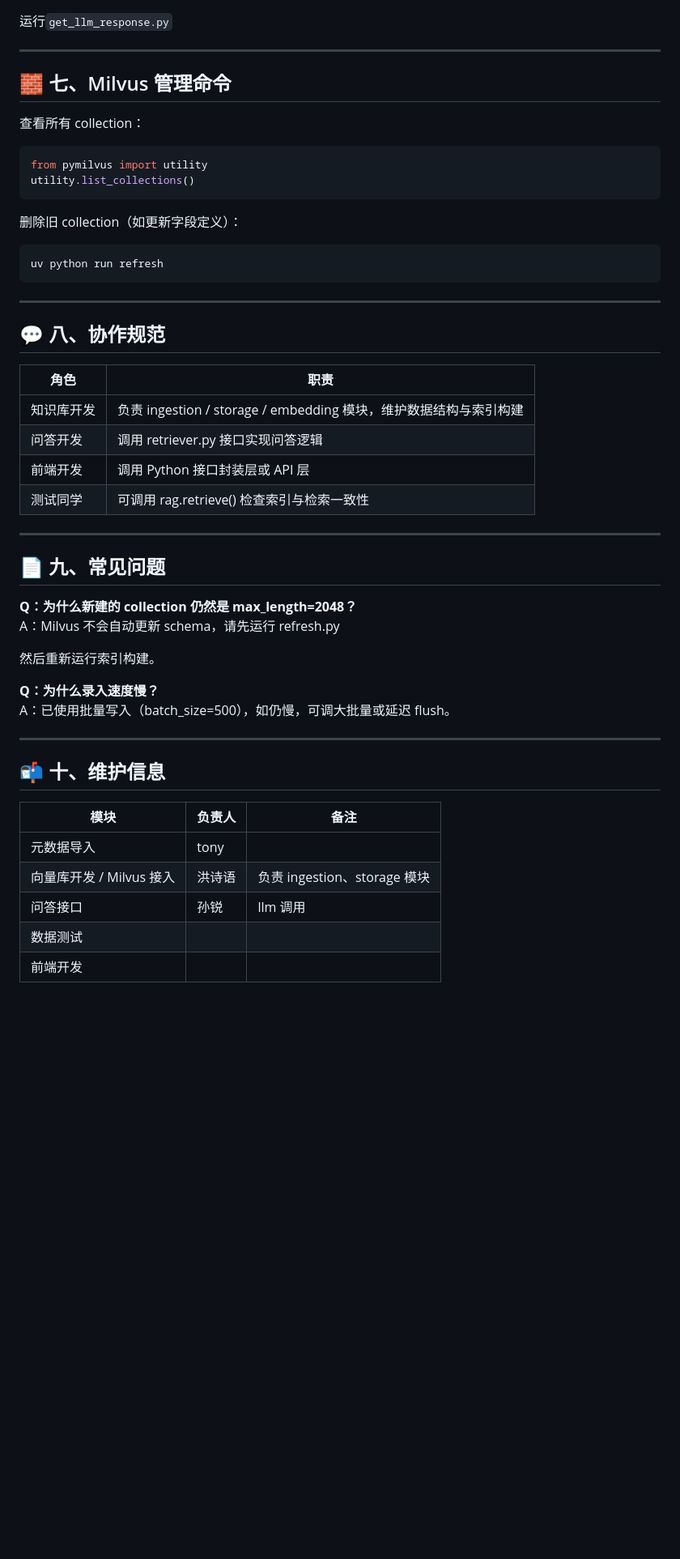
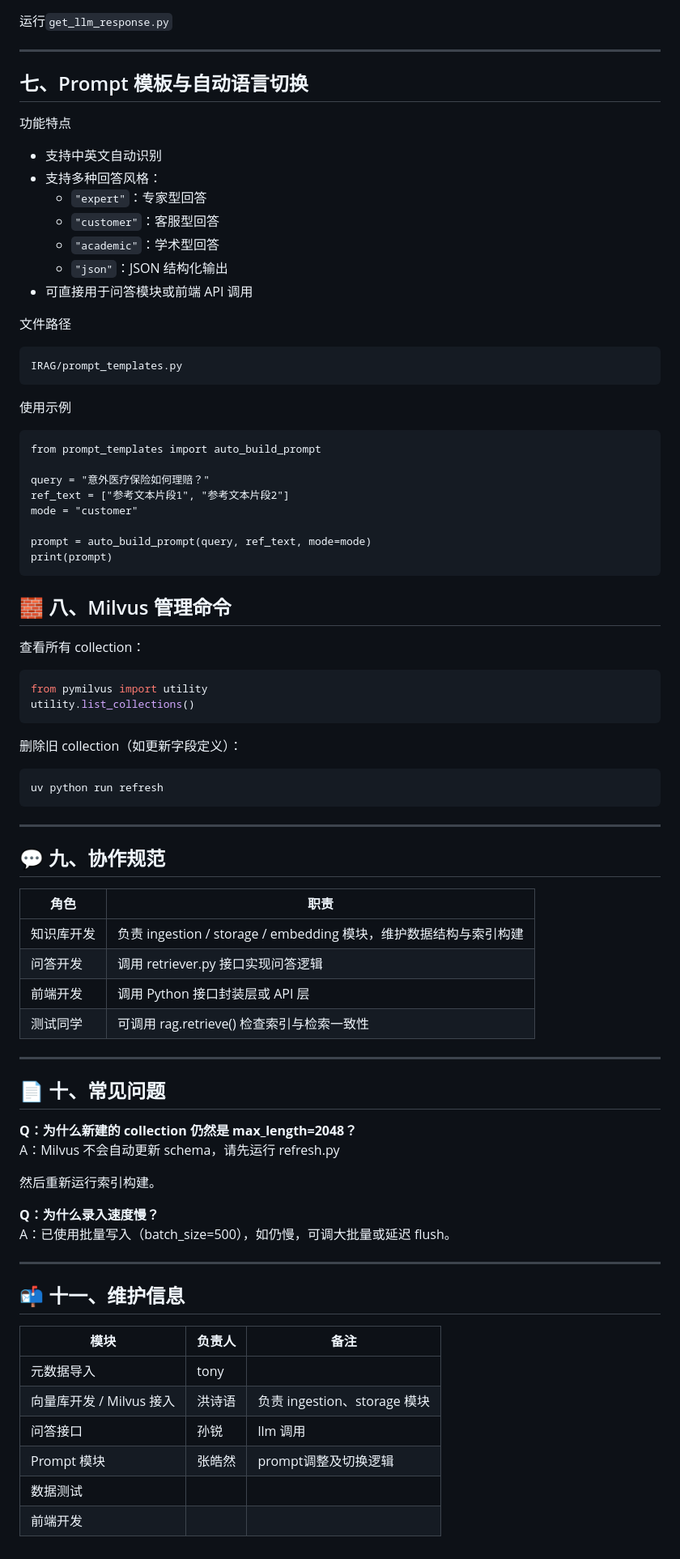
Before and after one commit to JHQY/IRAG, a Markdown page: README.md, the part around the change. Shown at 81% size. Rendered like a GitHub page; blank space fills up the shorter version.

Commit message:
Revise README sections on prompt templates and collaboration
Updated sections in README.md to reflect changes in prompt templates and collaboration guidelines.

````diff
--- a/README.md
+++ b/README.md
@@ -150,7 +150,38 @@ for i, r in enumerate(results, 1):
 
 ---
 
-## 🧱 七、Milvus 管理命令
+## 七、Prompt 模板与自动语言切换
+
+功能特点
+
+- 支持中英文自动识别
+- 支持多种回答风格：
+  - `"expert"`：专家型回答
+  - `"customer"`：客服型回答
+  - `"academic"`：学术型回答
+  - `"json"`：JSON 结构化输出
+- 可直接用于问答模块或前端 API 调用
+
+文件路径
+
+```
+IRAG/prompt_templates.py
+```
+
+使用示例
+
+```
+from prompt_templates import auto_build_prompt
+
+query = "意外医疗保险如何理赔？"
+ref_text = ["参考文本片段1", "参考文本片段2"]
+mode = "customer"
+
+prompt = auto_build_prompt(query, ref_text, mode=mode)
+print(prompt)
+```
+
+## 🧱 八、Milvus 管理命令
 
 查看所有 collection：
 
@@ -167,18 +198,18 @@ uv python run refresh
 
 ---
 
-## 💬 八、协作规范
+## 💬 九、协作规范
 
-| 角色       | 职责                                                              |
-| ---------- | ----------------------------------------------------------------- |
+| 角色       | 职责                                                         |
+| ---------- | ------------------------------------------------------------ |
 | 知识库开发 | 负责 ingestion / storage / embedding 模块，维护数据结构与索引构建 |
-| 问答开发   | 调用 retriever.py 接口实现问答逻辑                                |
-| 前端开发   | 调用 Python 接口封装层或 API 层                                   |
-| 测试同学   | 可调用 rag.retrieve() 检查索引与检索一致性                        |
+| 问答开发   | 调用 retriever.py 接口实现问答逻辑                           |
+| 前端开发   | 调用 Python 接口封装层或 API 层                              |
+| 测试同学   | 可调用 rag.retrieve() 检查索引与检索一致性                   |
 
 ---
 
-## 📄 九、常见问题
+## 📄 十、常见问题
 
 **Q：为什么新建的 collection 仍然是 max_length=2048？**
 A：Milvus 不会自动更新 schema，请先运行 refresh.py
@@ -190,12 +221,13 @@ A：已使用批量写入（batch_size=500），如仍慢，可调大批量或
 
 ---
 
-## 📬 十、维护信息
+## 📬 十一、维护信息
 
 | 模块                     | 负责人 | 备注                         |
 | ------------------------ | ------ | ---------------------------- |
 | 元数据导入               | tony   |                              |
 | 向量库开发 / Milvus 接入 | 洪诗语 | 负责 ingestion、storage 模块 |
 | 问答接口                 | 孙锐   | llm 调用                     |
+| Prompt 模块              | 张皓然 | prompt调整及切换逻辑         |
 | 数据测试                 |        |                              |
 | 前端开发                 |        |                              |
````
